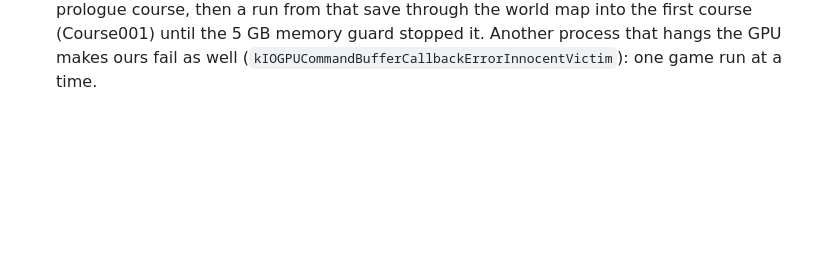
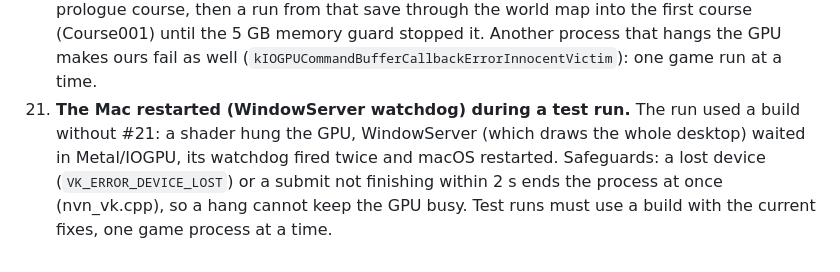
Before and after one commit to 1nsaint/SuperMarioWonderRecomp, a Markdown page: docs/nvn/DEBUG.md, the part around the change. Rendered like a GitHub page; blank space fills up the shorter version.

Commit message:
Docs: the Mac restart from a GPU hang and the safeguards

```diff
--- a/docs/nvn/DEBUG.md
+++ b/docs/nvn/DEBUG.md
@@ -163,3 +163,8 @@ Shaders: `spirv-cross private/wonder/spirv/<hash>.spv --version 450` shows the t
     390 s in the prologue course, then a run from that save through the world map into the first course (Course001)
     until the 5 GB memory guard stopped it. Another process that hangs the GPU makes ours fail as well
     (`kIOGPUCommandBufferCallbackErrorInnocentVictim`): one game run at a time.
+22. **The Mac restarted (WindowServer watchdog) during a test run.** The run used a build without #21: a shader hung
+    the GPU, WindowServer (which draws the whole desktop) waited in Metal/IOGPU, its watchdog fired twice and macOS
+    restarted. Safeguards: a lost device (`VK_ERROR_DEVICE_LOST`) or a submit not finishing within 2 s ends the
+    process at once (nvn_vk.cpp), so a hang cannot keep the GPU busy. Test runs must use a build with the current
+    fixes, one game process at a time.
```
